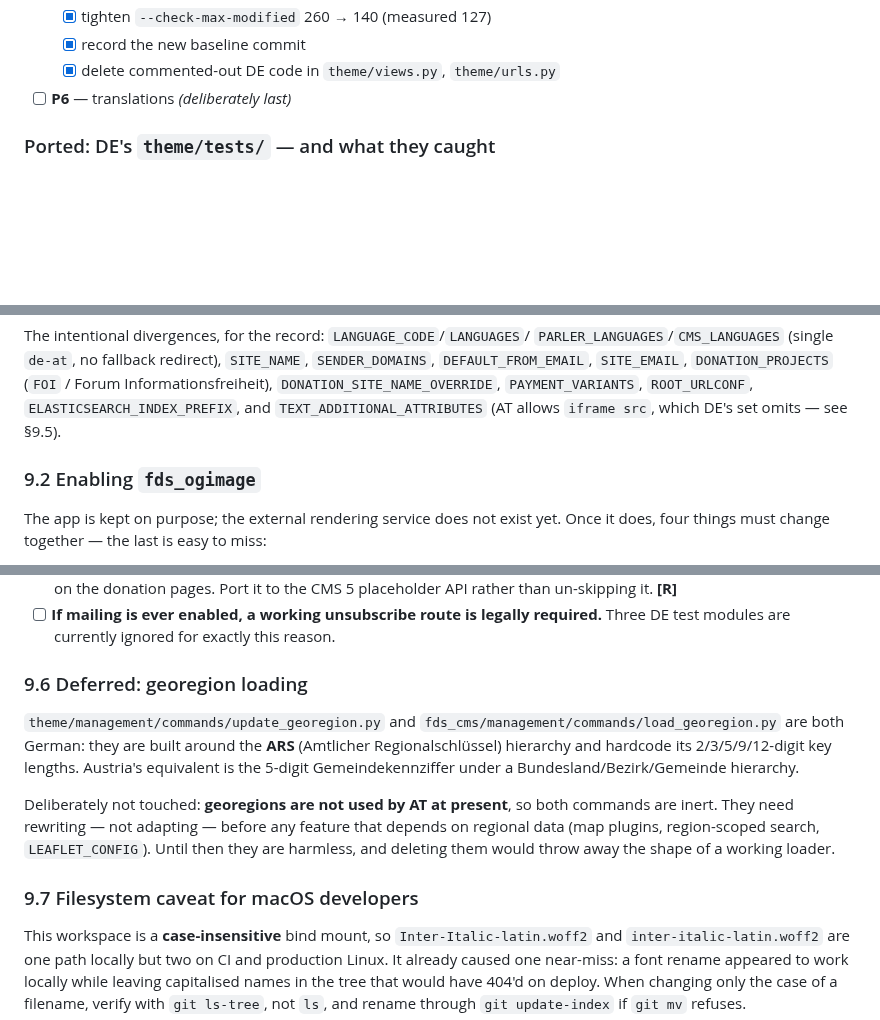
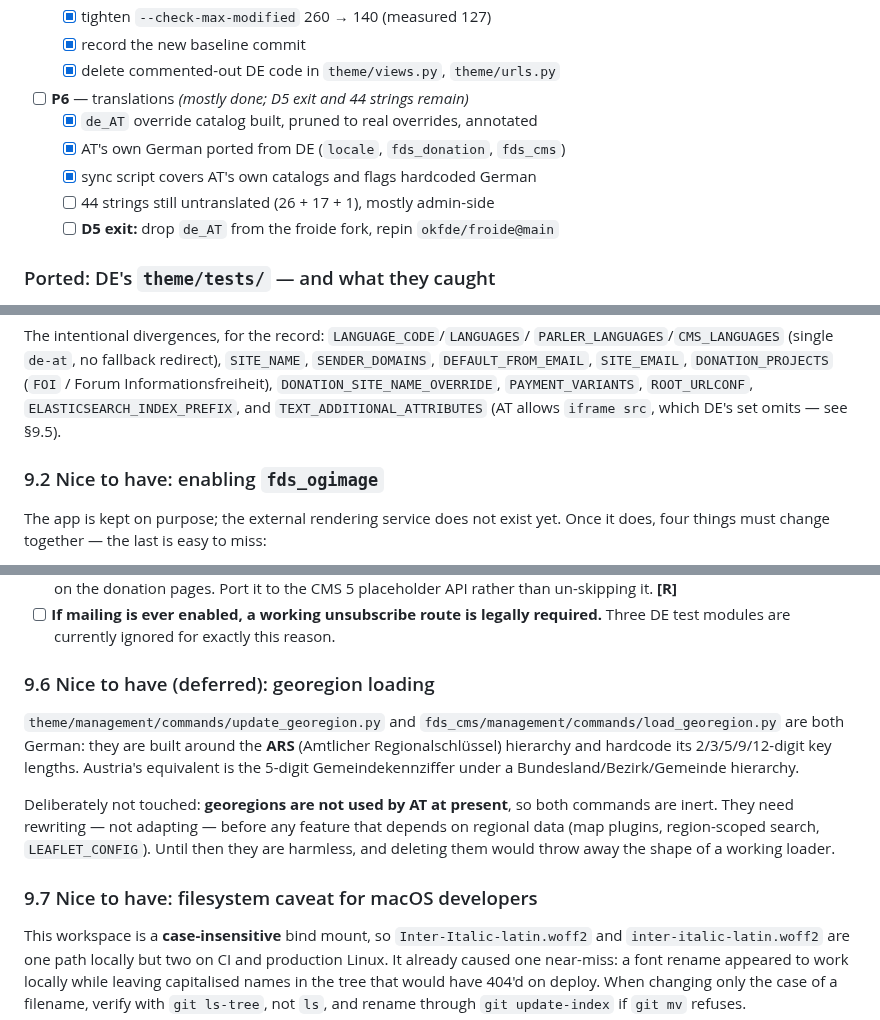
Before and after one commit to fin/fragdenstaat_at, a Markdown page: MERGE_PLAN.md, 3 parts joined by grey strips. GitHub-like rendering; blank space fills up the shorter version.

```diff
--- a/MERGE_PLAN.md
+++ b/MERGE_PLAN.md
@@ -402,7 +402,12 @@ design or legal judgement.
   - [x] tighten `--check-max-modified` 260 → 140 (measured 127)
   - [x] record the new baseline commit
   - [x] delete commented-out DE code in `theme/views.py`, `theme/urls.py`
-- [ ] **P6** — translations *(deliberately last)*
+- [ ] **P6** — translations *(mostly done; D5 exit and 44 strings remain)*
+  - [x] `de_AT` override catalog built, pruned to real overrides, annotated
+  - [x] AT's own German ported from DE (`locale`, `fds_donation`, `fds_cms`)
+  - [x] sync script covers AT's own catalogs and flags hardcoded German
+  - [ ] 44 strings still untranslated (26 + 17 + 1), mostly admin-side
+  - [ ] **D5 exit:** drop `de_AT` from the froide fork, repin `okfde/froide@main`
 
 ### Ported: DE's `theme/tests/` — and what they caught
 
@@ -962,7 +1017,7 @@ The intentional divergences, for the record: `LANGUAGE_CODE`/`LANGUAGES`/
 `ELASTICSEARCH_INDEX_PREFIX`, and `TEXT_ADDITIONAL_ATTRIBUTES` (AT allows
 `iframe src`, which DE's set omits — see §9.5).
 
-### 9.2 Enabling `fds_ogimage`
+### 9.2 Nice to have: enabling `fds_ogimage`
 
 The app is kept on purpose; the external rendering service does not exist yet.
 Once it does, four things must change together — the last is easy to miss:
@@ -1112,7 +1167,7 @@ Once it does, four things must change together — the last is easy to miss:
 - [ ] **If mailing is ever enabled, a working unsubscribe route is legally required.**
   Three DE test modules are currently ignored for exactly this reason.
 
-### 9.6 Deferred: georegion loading
+### 9.6 Nice to have (deferred): georegion loading
 
 `theme/management/commands/update_georegion.py` and
 `fds_cms/management/commands/load_georegion.py` are both German: they are built
@@ -1126,7 +1181,7 @@ depends on regional data (map plugins, region-scoped search, `LEAFLET_CONFIG`).
 Until then they are harmless, and deleting them would throw away the shape of a
 working loader.
 
-### 9.7 Filesystem caveat for macOS developers
+### 9.7 Nice to have: filesystem caveat for macOS developers
 
 This workspace is a **case-insensitive** bind mount, so `Inter-Italic-latin.woff2`
 and `inter-italic-latin.woff2` are one path locally but two on CI and production
```
Also changed, not shown: other parts of MERGE_PLAN.md (+65 -10 lines).
